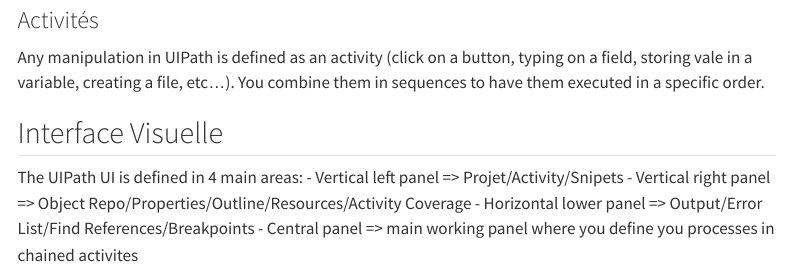
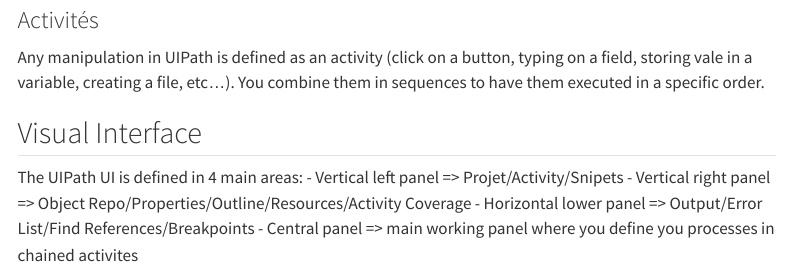
Before and after one commit to gpierard/CatalystRPA_automatisation_HoT, a Quarto document (HoT_pres_quarto_html-UIPath.qmd): the page in a window 1100 px wide, from 2960 px down. Rendered offline with R 4.5, knitr and Pandoc in place of Quarto, with nearby package versions; menus at the side of the page are left out.

Commit message:
Update to english

```diff
--- a/HoT_pres_quarto_html-UIPath.qmd
+++ b/HoT_pres_quarto_html-UIPath.qmd
@@ -58,7 +58,7 @@
 ### Activités
 Any manipulation in UIPath is defined as an activity (click on a button, typing on a field, storing vale in a variable, creating a file, etc...). You combine them in sequences to have them executed in a specific order.
 
-##  Interface Visuelle
+##  Visual Interface
 The UIPath UI is defined in 4 main areas:
 -	Vertical left panel => Projet/Activity/Snipets
 -	Vertical right panel => Object Repo/Properties/Outline/Resources/Activity Coverage
```
Also changed, not shown: HoT_pres_quarto_html-UIPath.html (added).
